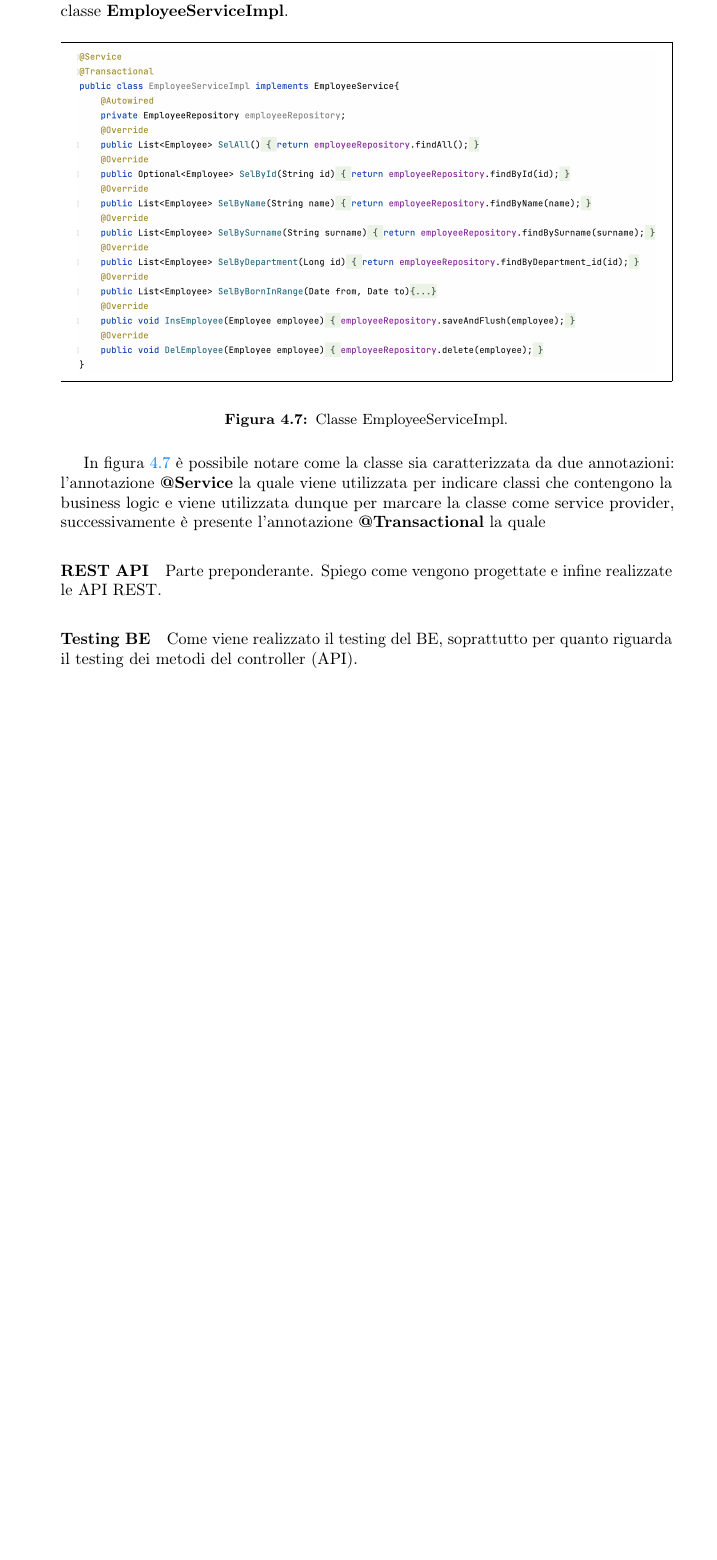
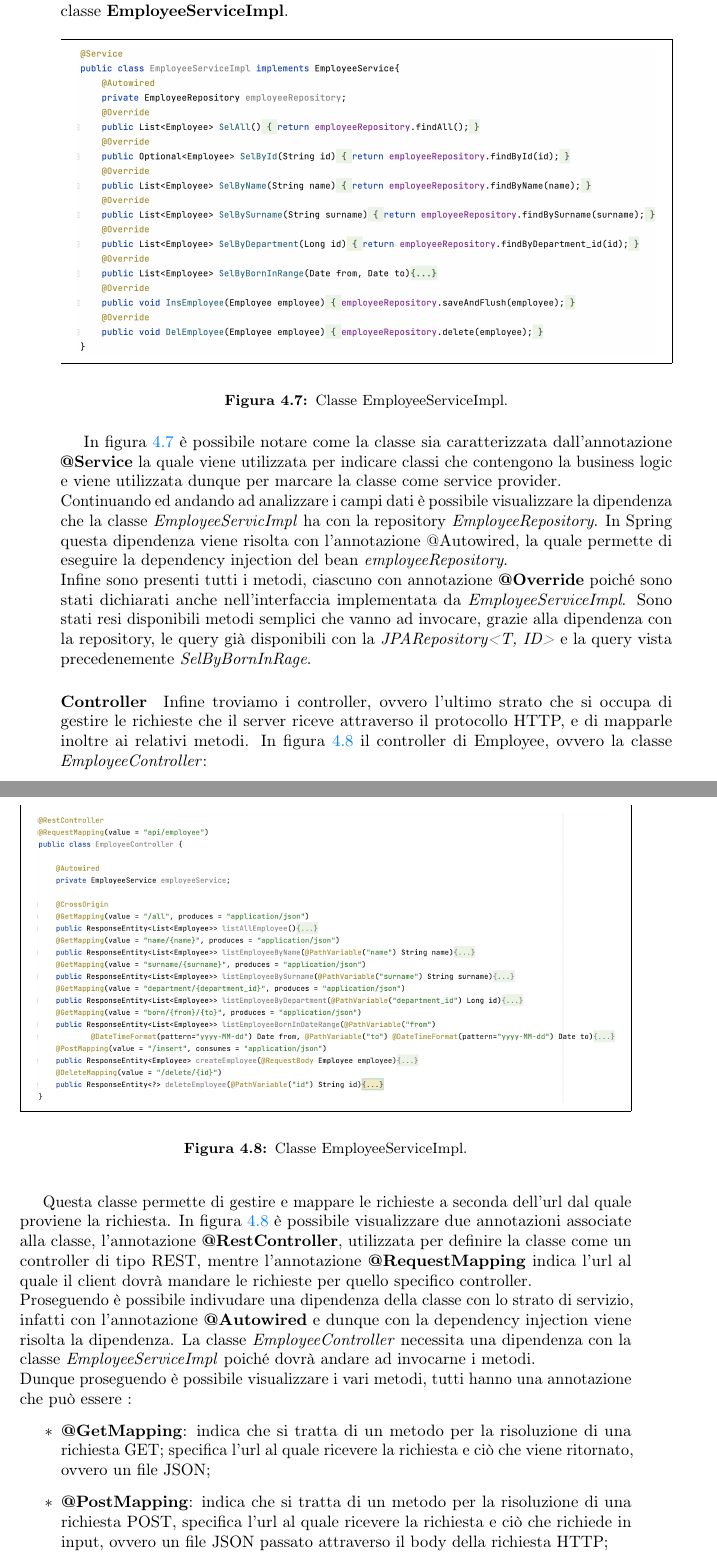
Before and after one commit to fedemarchits/REST-vs-GraphQL-Thesis, a LaTeX thesis (tesi.tex, which reads capitoli/capitolo-4.tex): part of page 36 of 49 before the commit and two parts of pages 36 and 37 of 51 after it, the two joined at a grey line, cut so that both start at the same text, the shorter picture padded with empty space. The pictures show the PDF file tesi.pdf that the author committed with the source.

Commit message:
Aggiunto controller + inizio testing

```diff
--- a/capitoli/capitolo-4.tex
+++ b/capitoli/capitolo-4.tex
@@ -160,9 +160,29 @@ Di seguito, in figura \ref{employeeServiceImpl}, viene riportato un esempio di s
 \end{figure}
 \FloatBarrier
 %%% IMG
-In figura \ref{employeeServiceImpl} è possibile notare come la classe sia caratterizzata da due annotazioni: l'annotazione \textbf{@Service} la quale viene utilizzata per indicare classi che contengono la business logic e viene utilizzata dunque per marcare la classe come service provider, successivamente è presente l'annotazione \textbf{@Transactional} la quale
-
-
-
-\paragraph{REST API}
-Parte preponderante. Spiego come vengono progettate e infine realizzate le API REST.
+In figura \ref{employeeServiceImpl} è possibile notare come la classe sia caratterizzata dall'annotazione \textbf{@Service} la quale viene utilizzata per indicare classi che contengono la business logic e viene utilizzata dunque per marcare la classe come service provider.\\
+Continuando ed andando ad analizzare i campi dati è possibile visualizzare la dipendenza che la classe \textit{EmployeeServicImpl} ha con la repository \textit{EmployeeRepository}. In Spring questa dipendenza viene risolta con l'annotazione \texbf{@Autowired}, la quale permette di eseguire la dependency injection del bean \textit{employeeRepository}.\\
+Infine sono presenti tutti i metodi, ciascuno con annotazione \textbf{@Override} poiché sono stati dichiarati anche nell'interfaccia implementata da \textit{EmployeeServiceImpl}. Sono stati resi disponibili metodi semplici che vanno ad invocare, grazie alla dipendenza con la repository, le query già disponibili con la \textit{JPARepository<T, ID>} e la query vista precedenemente \textit{SelByBornInRage}.
+\paragraph{Controller}
+Infine troviamo i controller, ovvero l'ultimo strato che si occupa di gestire le richieste che il server riceve attraverso il protocollo HTTP, e di mapparle inoltre ai relativi metodi. In figura \ref{employeeController} il controller di Employee, ovvero la classe \textit{EmployeeController}:
+\FloatBarrier
+\begin{figure}[!ht]
+\begin{mdframed}
+\centering
+\includegraphics[width=1\linewidth]{immagini/EmployeeController.png}
+\end{mdframed}
+\caption{Classe EmployeeServiceImpl.}
+\label{employeeController}
+\end{figure}
+\FloatBarrier
+Questa classe permette di gestire e mappare le richieste a seconda dell'url dal quale proviene la richiesta. In figura \ref{employeeController} è possibile visualizzare due annotazioni associate alla classe, l'annotazione \textbf{@RestController}, utilizzata per definire la classe come un controller di tipo REST, mentre l'annotazione \textbf{@RequestMapping} indica l'url al quale il client dovrà mandare le richieste per quello specifico controller.\\
+Proseguendo è possibile indivudare una dipendenza della classe con lo strato di servizio, infatti con l'annotazione \textbf{@Autowired} e dunque con la dependency injection viene risolta la dipendenza. La classe \textit{EmployeeController} necessita una dipendenza con la classe \textit{EmployeeServiceImpl} poiché dovrà andare ad invocarne i metodi.\\
+Dunque proseguendo è possibile visualizzare i vari metodi, tutti hanno una annotazione che può essere :
+\begin{itemize}
+  \item \textbf{@GetMapping}: indica che si tratta di un metodo per la risoluzione di una richiesta GET; specifica l'url al quale ricevere la richiesta e ciò che viene ritornato, ovvero un file JSON;
+  \item \textbf{@PostMapping}: indica che si tratta di un metodo per la risoluzione di una richiesta POST, specifica l'url al quale ricevere la richiesta e ciò che richiede in input, ovvero un file JSON passato attraverso il body della richiesta HTTP;
+  \item  \textbf{@DeleteMapping}: indica che si tratta di un metodo per la risoluzione di una richiesta DELETE, specifica l'url al quale ricevere la richiesta;
+\end{itemize}
+Oltre alle annotazioni sopra riportate, sono presenti tra gli argomenti le annotazionie \textbf{@PathVariable} la quale vuole indicare che si tratta di una variabile che verrà fornita nell'url nel posto definito dal nome specificato, \textbf{@RequestBody} ovvero un argomento che verrà fornito nel body della chiamata HTTP e infine \textbf{@DateTimeFormat} per specificare il formato del tipo di dato \textit{Date} che verrà passato dal client nell'url della richiesta.
+Sono state rese dunque disponibili le seguenti query:
+\begin{itemize}
@@ -169,5 +197,5 @@ Parte preponderante. Spiego come vengono progettate e infine realizzate le API R
 \paragraph{Testing BE}
-Come viene realizzato il testing del BE, soprattutto per quanto riguarda il testing dei metodi del controller (API).
+Essendo un prototipo incentrato sulla realizzazione delle API, sono stati svolti i test esclusivamente per i controller.
 
 \subsubsection*{Frontend}
 Piccola spiegazione su perché vengono tralasciati aspetti fondamentali nella realizzazione del frontend (ad es. analisi dell'utente, accessibilità, desing, ecc...), il motivo è che lo scopo del prototipo è imparare come implementare e modificare lo strato di servizio (nel mio caso) frontend per la gestione delle chiamate API al backend (sia in REST che GraphQL) al fine di testarle e di sapersi muovere su SushiLab.
```
Also changed, not shown: immagini/EmployeeController.png (added), immagini/employeeServiceImpl.png, tesi.pdf, capitoli/capitolo-4.tex (8 more changed lines), 9 other files.
